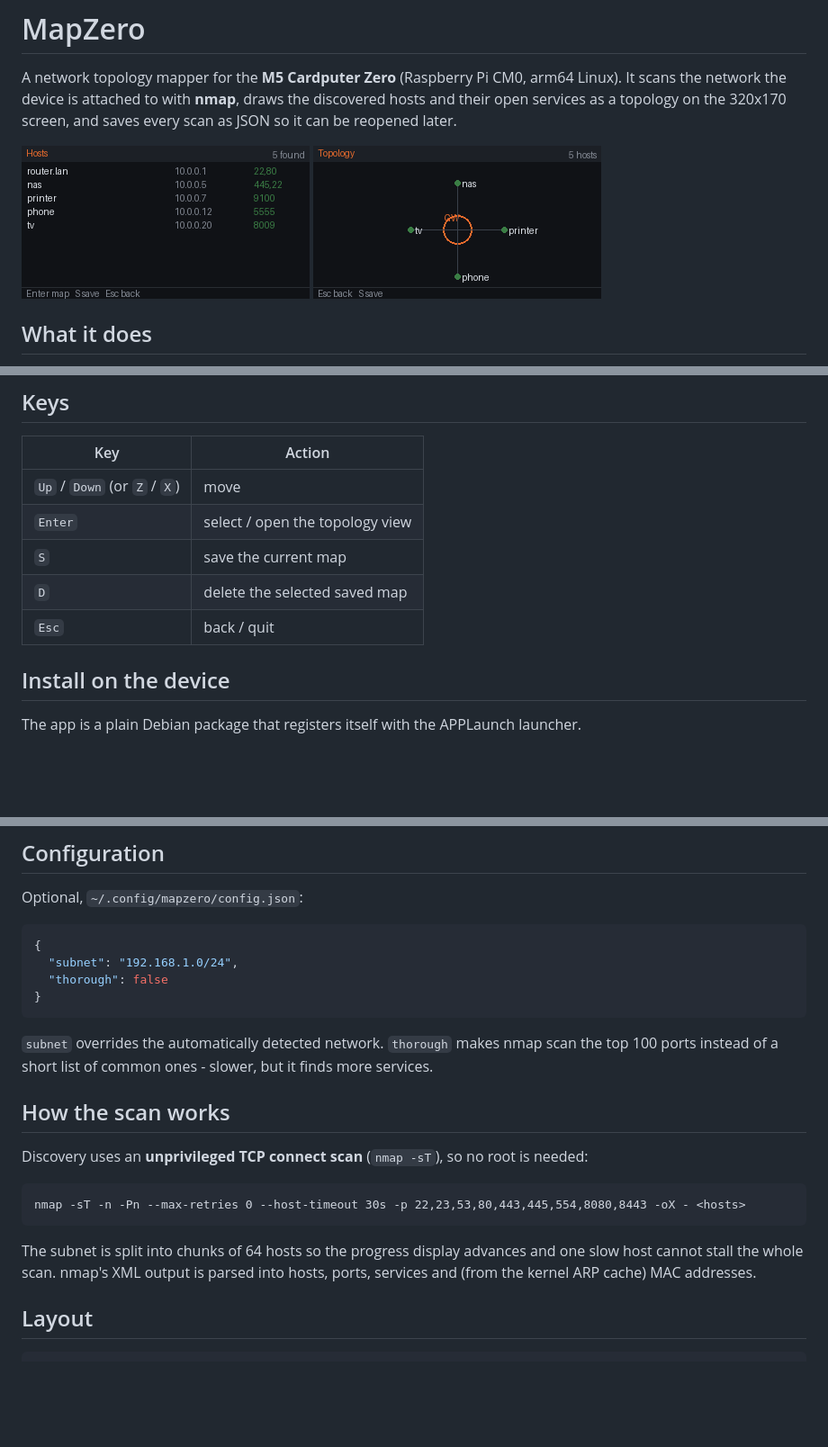
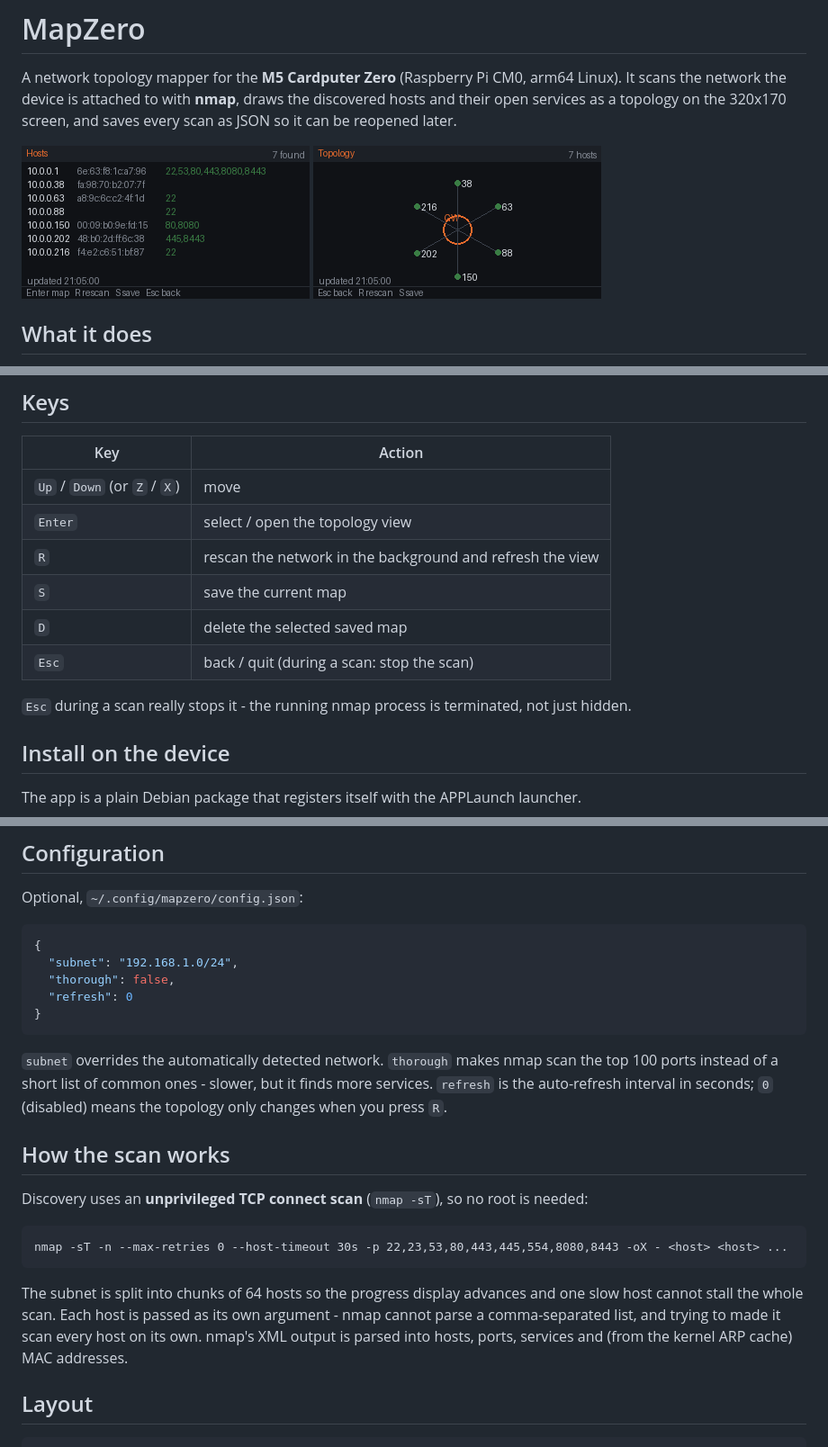
Before and after one commit to DrB0rk/mapzero, a Markdown page: README.md, 3 parts joined by grey strips. Shown at 90% size. Drawn GitHub-style; pictures changed too: screenshots/hosts.png, screenshots/map.png; blank space fills up the shorter version.

````diff
--- a/README.md
+++ b/README.md
@@ -25,9 +25,13 @@ saves every scan as JSON so it can be reopened later.
 | --- | --- |
 | `Up` / `Down` (or `Z` / `X`) | move |
 | `Enter` | select / open the topology view |
+| `R` | rescan the network in the background and refresh the view |
 | `S` | save the current map |
 | `D` | delete the selected saved map |
-| `Esc` | back / quit |
+| `Esc` | back / quit (during a scan: stop the scan) |
+
+`Esc` during a scan really stops it - the running nmap process is terminated,
+not just hidden.
 
 ## Install on the device
 
@@ -62,13 +66,15 @@ Optional, `~/.config/mapzero/config.json`:
 ```json
 {
   "subnet": "192.168.1.0/24",
-  "thorough": false
+  "thorough": false,
+  "refresh": 0
 }
 ```
 
 `subnet` overrides the automatically detected network. `thorough` makes nmap
 scan the top 100 ports instead of a short list of common ones - slower, but it
-finds more services.
+finds more services. `refresh` is the auto-refresh interval in seconds; `0`
+(disabled) means the topology only changes when you press `R`.
 
 ## How the scan works
 
@@ -76,12 +82,14 @@ Discovery uses an **unprivileged TCP connect scan** (`nmap -sT`), so no root is
 needed:
 
 ```
-nmap -sT -n -Pn --max-retries 0 --host-timeout 30s -p 22,23,53,80,443,445,554,8080,8443 -oX - <hosts>
+nmap -sT -n --max-retries 0 --host-timeout 30s -p 22,23,53,80,443,445,554,8080,8443 -oX - <host> <host> ...
 ```
 
 The subnet is split into chunks of 64 hosts so the progress display advances
-and one slow host cannot stall the whole scan. nmap's XML output is parsed into
-hosts, ports, services and (from the kernel ARP cache) MAC addresses.
+and one slow host cannot stall the whole scan. Each host is passed as its own
+argument - nmap cannot parse a comma-separated list, and trying to made it scan
+every host on its own. nmap's XML output is parsed into hosts, ports,
+services and (from the kernel ARP cache) MAC addresses.
 
 ## Layout
 
````
Also changed, not shown: 4 other files.
